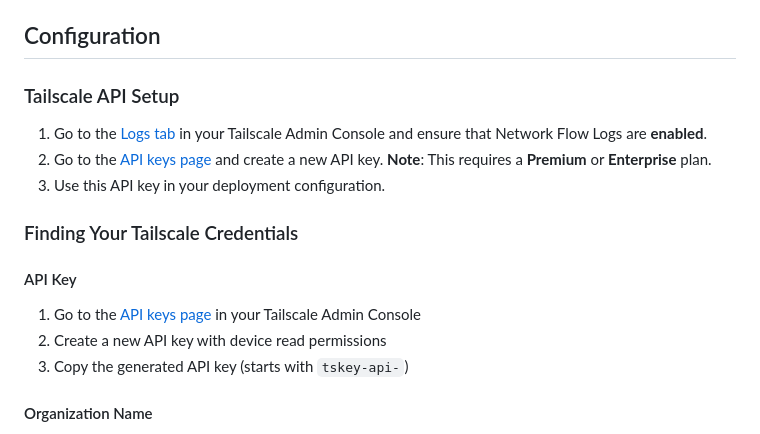
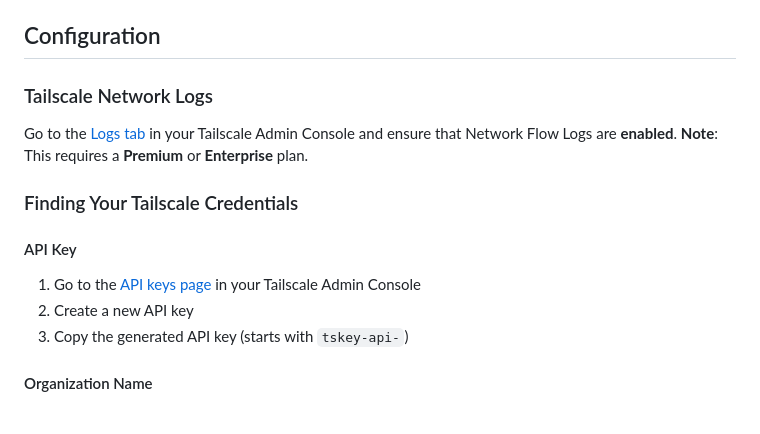
Before and after one commit to risingglory/tsflow, a Markdown page: README.md, the part around the change. GitHub-like rendering.

Commit message:
Update README to refine Tailscale API setup instructions: consolidate steps for enabling Network Flow Logs and creating API keys, while removing redundant details for improved clarity.

```diff
--- a/README.md
+++ b/README.md
@@ -25,17 +25,15 @@ Navigate to `http://localhost:8080` to access the dashboard.
 
 ## Configuration
 
-### Tailscale API Setup
+### Tailscale Network Logs
 
-1. Go to the [Logs tab](https://login.tailscale.com/admin/logs) in your Tailscale Admin Console and ensure that Network Flow Logs are **enabled**.
-2. Go to the [API keys page](https://login.tailscale.com/admin/settings/keys) and create a new API key. **Note**: This requires a **Premium** or **Enterprise** plan.
-3. Use this API key in your deployment configuration.
+Go to the [Logs tab](https://login.tailscale.com/admin/logs) in your Tailscale Admin Console and ensure that Network Flow Logs are **enabled**. **Note**: This requires a **Premium** or **Enterprise** plan.
 
 ### Finding Your Tailscale Credentials
 
 #### API Key
 1. Go to the [API keys page](https://login.tailscale.com/admin/settings/keys) in your Tailscale Admin Console
-2. Create a new API key with device read permissions
+2. Create a new API key
 3. Copy the generated API key (starts with `tskey-api-`)
 
 #### Organization Name
```
